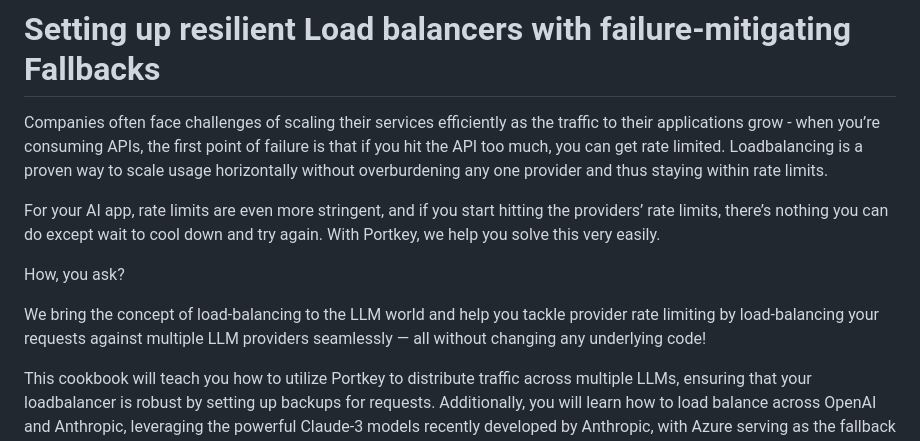
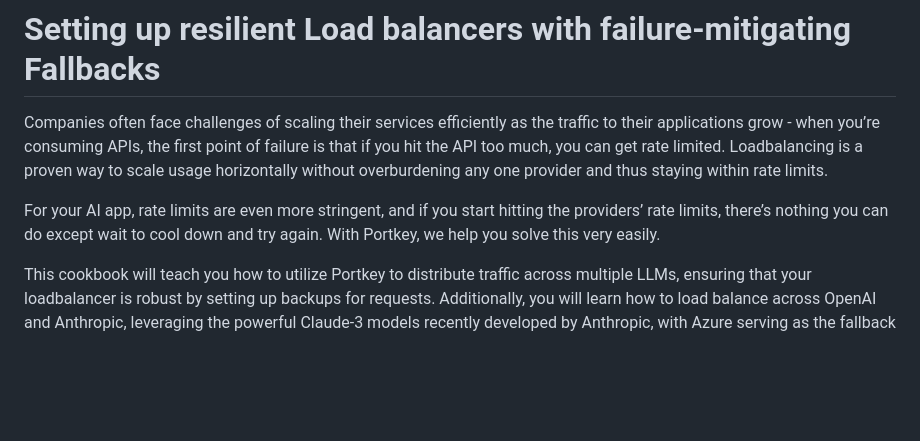
Before and after one commit to Portkey-AI/portkey-cookbook, a Markdown page: ai-gateway/resilient-loadbalancing-with-failure-mitigating-fallbacks.md, the part around the change. GitHub-like rendering; blank space fills up the shorter version.

Commit message:
👌 IMPROVE: remove basic marketing tone

```diff
--- a/ai-gateway/resilient-loadbalancing-with-failure-mitigating-fallbacks.md
+++ b/ai-gateway/resilient-loadbalancing-with-failure-mitigating-fallbacks.md
@@ -3,10 +3,6 @@
 Companies often face challenges of scaling their services efficiently as the traffic to their applications grow - when you’re consuming APIs, the first point of failure is that if you hit the API too much, you can get rate limited. Loadbalancing is a proven way to scale usage horizontally without overburdening any one provider and thus staying within rate limits.
 
 For your AI app, rate limits are even more stringent, and if you start hitting the providers’ rate limits, there’s nothing you can do except wait to cool down and try again. With Portkey, we help you solve this very easily.
-
-How, you ask?
-
-We bring the concept of load-balancing to the LLM world and help you tackle provider rate limiting by load-balancing your requests against multiple LLM providers seamlessly — all without changing any underlying code!
 
 This cookbook will teach you how to utilize Portkey to distribute traffic across multiple LLMs, ensuring that your loadbalancer is robust by setting up backups for requests. Additionally, you will learn how to load balance across OpenAI and Anthropic, leveraging the powerful Claude-3 models recently developed by Anthropic, with Azure serving as the fallback layer.
 
```
